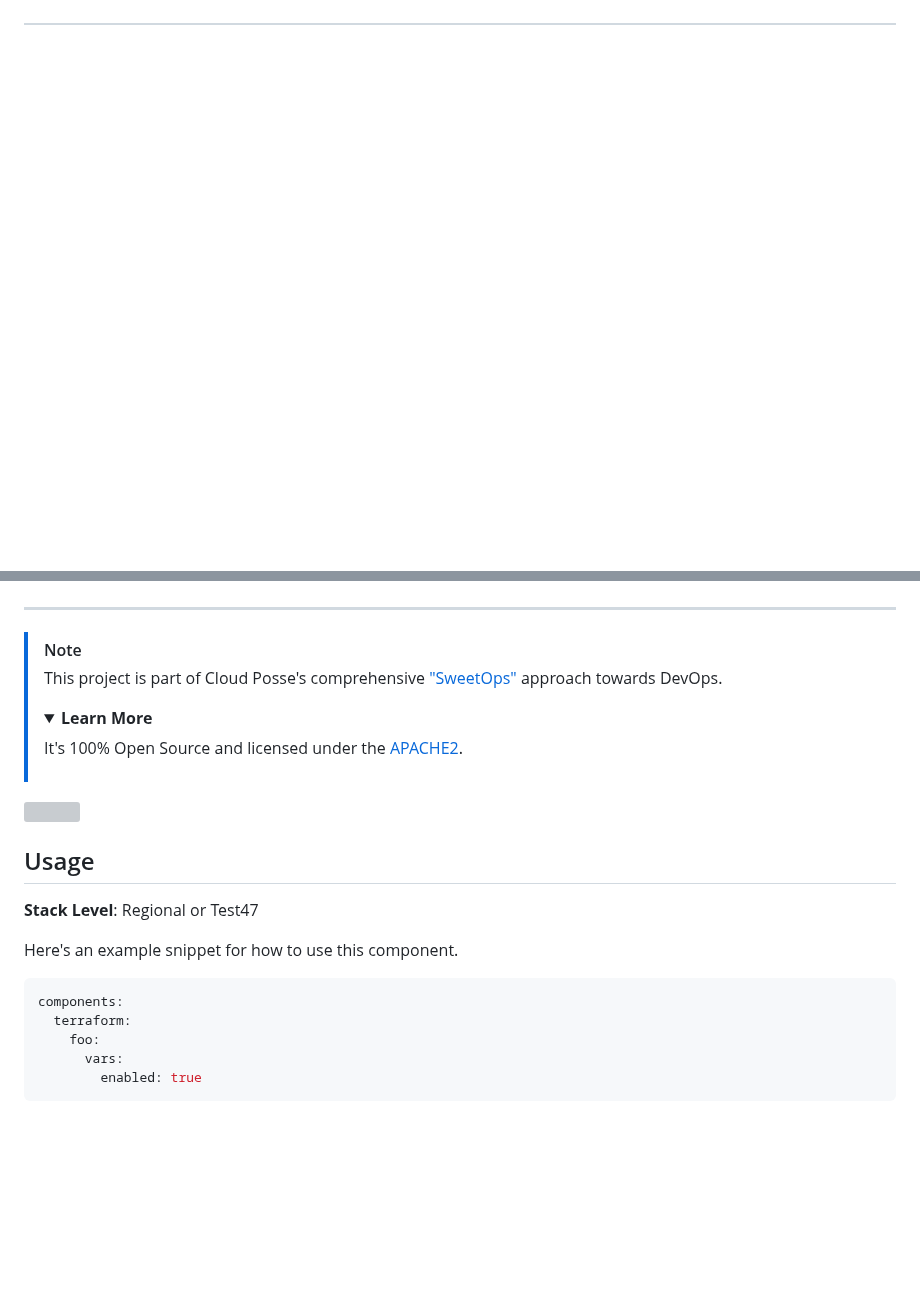
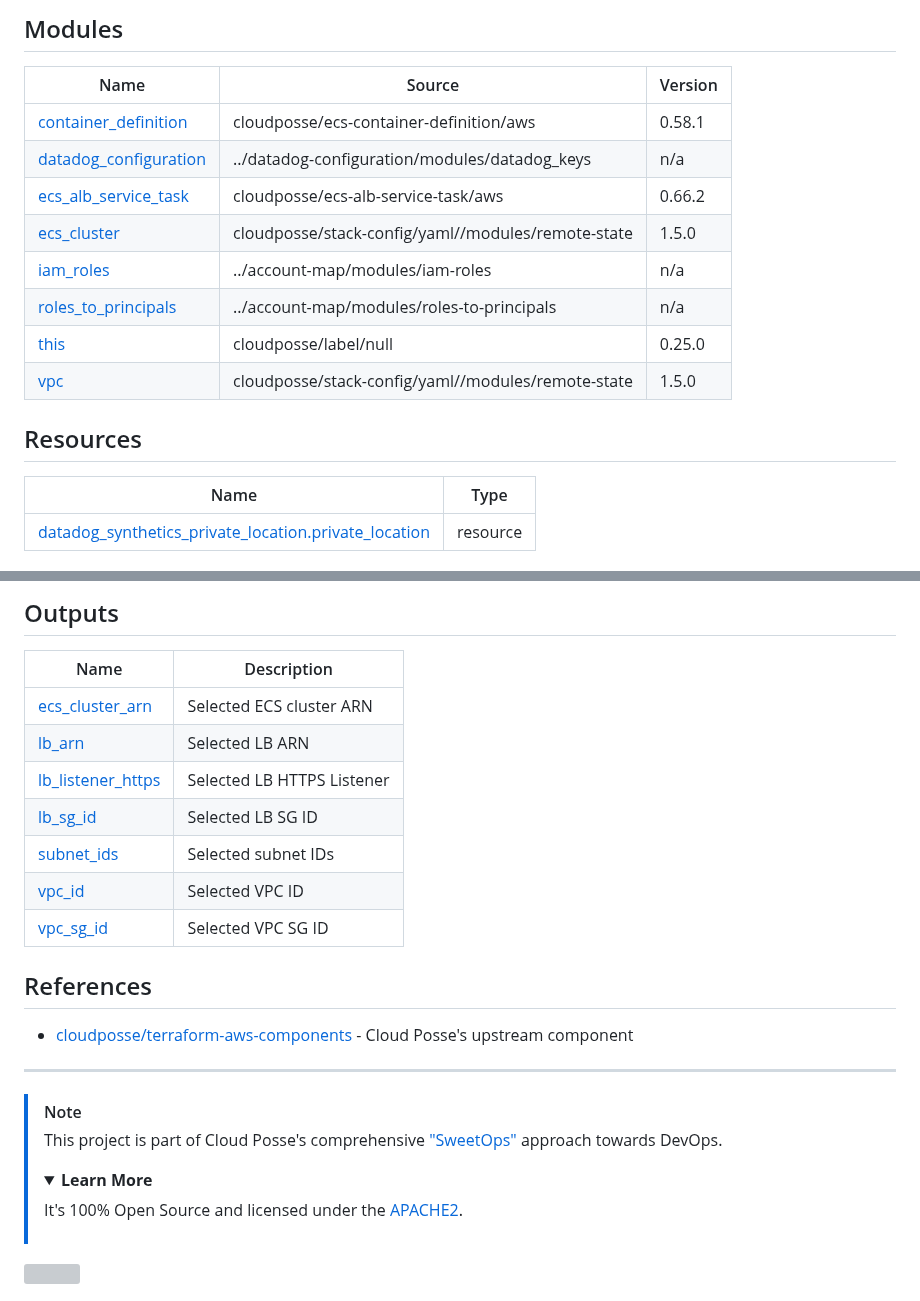
Before and after one commit to cloudposse-terraform-components/aws-datadog-private-location-ecs, a Markdown page: README.md, 2 parts joined by grey strips. GitHub-like rendering; folded sections open; blank space fills up the shorter version; grey boxes are pictures that could not be loaded.

````diff
--- a/README.md
+++ b/README.md
@@ -28,0 +101,19 @@ Description of this component
+## Modules
+
+| Name | Source | Version |
+|------|--------|---------|
+| <a name="module_container_definition"></a> [container\_definition](#module\_container\_definition) | cloudposse/ecs-container-definition/aws | 0.58.1 |
+| <a name="module_datadog_configuration"></a> [datadog\_configuration](#module\_datadog\_configuration) | ../datadog-configuration/modules/datadog_keys | n/a |
+| <a name="module_ecs_alb_service_task"></a> [ecs\_alb\_service\_task](#module\_ecs\_alb\_service\_task) | cloudposse/ecs-alb-service-task/aws | 0.66.2 |
+| <a name="module_ecs_cluster"></a> [ecs\_cluster](#module\_ecs\_cluster) | cloudposse/stack-config/yaml//modules/remote-state | 1.5.0 |
+| <a name="module_iam_roles"></a> [iam\_roles](#module\_iam\_roles) | ../account-map/modules/iam-roles | n/a |
+| <a name="module_roles_to_principals"></a> [roles\_to\_principals](#module\_roles\_to\_principals) | ../account-map/modules/roles-to-principals | n/a |
+| <a name="module_this"></a> [this](#module\_this) | cloudposse/label/null | 0.25.0 |
+| <a name="module_vpc"></a> [vpc](#module\_vpc) | cloudposse/stack-config/yaml//modules/remote-state | 1.5.0 |
+
+## Resources
+
+| Name | Type |
+|------|------|
+| [datadog_synthetics_private_location.private_location](https://registry.terraform.io/providers/datadog/datadog/latest/docs/resources/synthetics_private_location) | resource |
+
@@ -29,3 +148,21 @@ Description of this component
+## Outputs
+
+| Name | Description |
+|------|-------------|
+| <a name="output_ecs_cluster_arn"></a> [ecs\_cluster\_arn](#output\_ecs\_cluster\_arn) | Selected ECS cluster ARN |
+| <a name="output_lb_arn"></a> [lb\_arn](#output\_lb\_arn) | Selected LB ARN |
+| <a name="output_lb_listener_https"></a> [lb\_listener\_https](#output\_lb\_listener\_https) | Selected LB HTTPS Listener |
+| <a name="output_lb_sg_id"></a> [lb\_sg\_id](#output\_lb\_sg\_id) | Selected LB SG ID |
+| <a name="output_subnet_ids"></a> [subnet\_ids](#output\_subnet\_ids) | Selected subnet IDs |
+| <a name="output_vpc_id"></a> [vpc\_id](#output\_vpc\_id) | Selected VPC ID |
+| <a name="output_vpc_sg_id"></a> [vpc\_sg\_id](#output\_vpc\_sg\_id) | Selected VPC SG ID |
+<!-- END OF PRE-COMMIT-TERRAFORM DOCS HOOK -->
+<!-- prettier-ignore-end -->
+
+## References
+
+- [cloudposse/terraform-aws-components](https://github.com/cloudposse/terraform-aws-components/tree/main/modules/ecs-service) -
+  Cloud Posse's upstream component
 
 
 ---
@@ -37,26 +174,7 @@ Description of this component
 >
 > </details>
 
-<a href="https://cloudposse.com/readme/header/link?utm_source=github&utm_medium=readme&utm_campaign=cloudposse-terraform-components/template&utm_content=readme_header_link"><img src="https://cloudposse.com/readme/header/img"/></a>
-
-
-
-
-## Usage
-
-
-
-**Stack Level**: Regional or Test47
-
-Here's an example snippet for how to use this component.
-
-```yaml
-components:
-  terraform:
-    foo:
-      vars:
-        enabled: true
-```
+<a href="https://cloudposse.com/readme/header/link?utm_source=github&utm_medium=readme&utm_campaign=cloudposse-terraform-components/aws-datadog-private-location-ecs&utm_content=readme_header_link"><img src="https://cloudposse.com/readme/header/img"/></a>
 
 
 
````
Also changed, not shown: other parts of README.md (+119 -75 lines), .github/banner.png.
